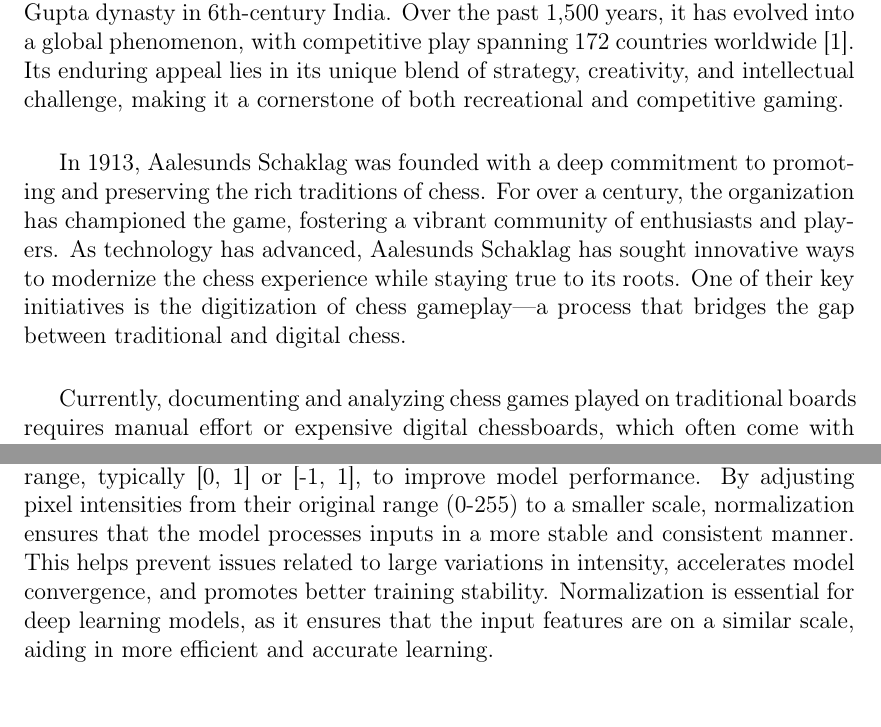
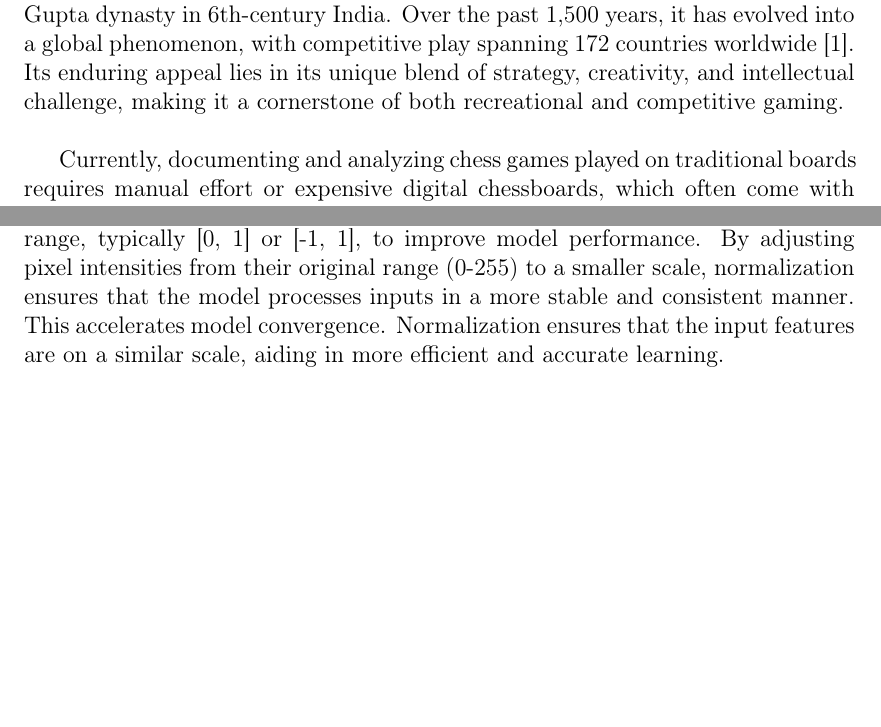
Before and after one commit to bachelor-gruppe-04/documentation, a LaTeX thesis (main.tex, which reads chapters/03-introduction.tex, chapters/04-theory.tex): two parts of pages 15 and 25 of 62 before the commit and two parts of pages 15 and 23 of 58 after it, joined at a grey line, cut so that both start at the same text, the shorter picture padded with empty space. Compiled offline with pdfLaTeX.

Commit message:
small changes to normalization

```diff
--- a/chapters/03-introduction.tex
+++ b/chapters/03-introduction.tex
@@ -10,7 +10,7 @@
 
 Chess, one of the oldest and most revered strategy games, traces its origins to the Gupta dynasty in 6th-century India. Over the past 1,500 years, it has evolved into a global phenomenon, with competitive play spanning 172 countries worldwide \cite{artsnculture}. Its enduring appeal lies in its unique blend of strategy, creativity, and intellectual challenge, making it a cornerstone of both recreational and competitive gaming. \\
 
-In 1913, Aalesunds Schaklag was founded with a deep commitment to promoting and preserving the rich traditions of chess. For over a century, the organization has championed the game, fostering a vibrant community of enthusiasts and players. As technology has advanced, Aalesunds Schaklag has sought innovative ways to modernize the chess experience while staying true to its roots. One of their key initiatives is the digitization of chess gameplay—a process that bridges the gap between traditional and digital chess. \\
+% In 1913, Aalesunds Schaklag was founded with a deep commitment to promoting and preserving the rich traditions of chess. For over a century, the organization has championed the game, fostering a vibrant community of enthusiasts and players. As technology has advanced, Aalesunds Schaklag has sought innovative ways to modernize the chess experience while staying true to its roots. One of their key initiatives is the digitization of chess gameplay—a process that bridges the gap between traditional and digital chess. \\
 
 Currently, documenting and analyzing chess games played on traditional boards requires manual effort or expensive digital chessboards, which often come with cumbersome setup procedures. To address this, Aalesunds Schaklag aims to develop a cost-effective and user-friendly solution that automates the digitization of chess games. By leveraging computer vision and image recognition technologies, the proposed system will enable players to enjoy uninterrupted gameplay on a traditional chessboard while automatically converting their moves into \gls{pgn} files \cite{ntnuopen:21}. This digitization process not only simplifies game documentation but also unlocks advanced analysis capabilities through tools like \gls{stockfish}. Ultimately, this innovation seeks to democratize access to digital chess tools, eliminating the need for costly equipment and making the game more accessible to players of all levels.
 
--- a/chapters/04-theory.tex
+++ b/chapters/04-theory.tex
@@ -129,9 +129,7 @@
 
 \subsubsection*{Normalization}
 
-Normalization in image processing involves scaling pixel values to a consistent range, typically [0, 1] or [-1, 1], to improve model performance. By adjusting pixel intensities from their original range (0-255) to a smaller scale, normalization ensures that the model processes inputs in a more stable and consistent manner. This helps prevent issues related to large variations in intensity, accelerates model convergence, and promotes better training stability. Normalization is essential for deep learning models, as it ensures that the input features are on a similar scale, aiding in more efficient and accurate learning.
-
-\begin{figure}[h!] \centering \includegraphics[width=0.75\linewidth]{figures/theory/image-recognition/normalization.png} \caption[Normalization process in image preprocessing]{Illustration of the normalization process applied to an image, adjusting pixel values to a standard range for model input.} \label{fig:normalization} \end{figure}
+Normalization in image processing involves scaling pixel values to a consistent range, typically [0, 1] or [-1, 1], to improve model performance. By adjusting pixel intensities from their original range (0-255) to a smaller scale, normalization ensures that the model processes inputs in a more stable and consistent manner. This accelerates model convergence. Normalization ensures that the input features are on a similar scale, aiding in more efficient and accurate learning.
 
 \subsubsection*{Scaling}
 
```
Also changed, not shown: chapters/04-theory.tex (4 more changed lines).
